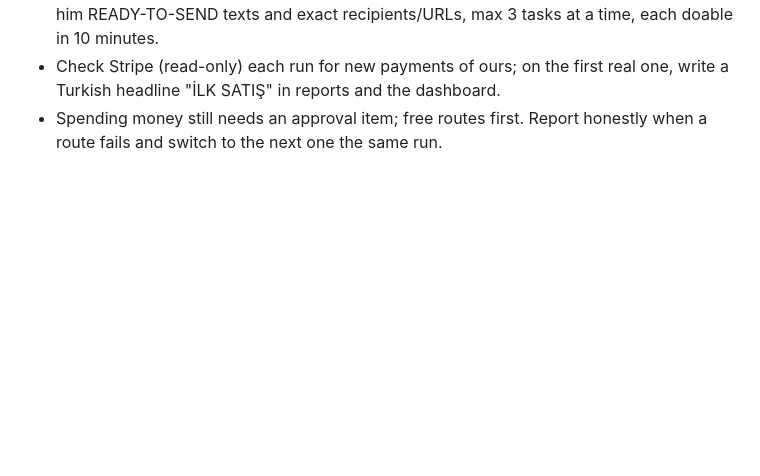
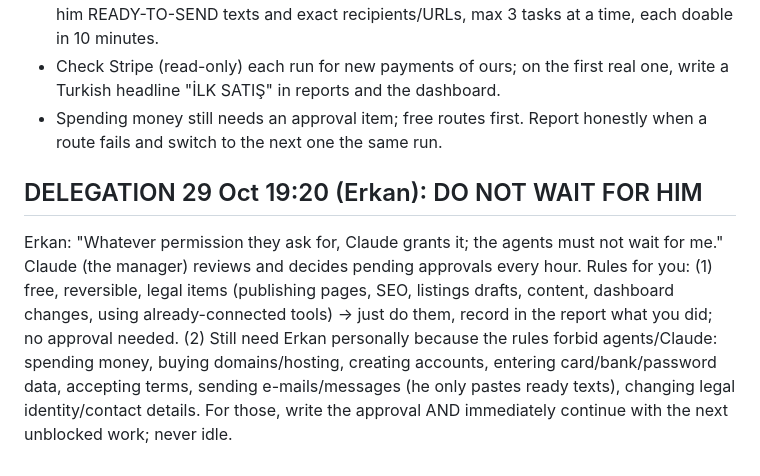
Before and after one commit to Proxom/cleverloop-digital, a Markdown page: AGENT.md, the part around the change. GitHub-like rendering; blank space fills up the shorter version.

Commit message:
Delegation: agents do not wait
Co-Authored-By: Claude Sonnet 5.5 <noreply@anthropic.com>
Claude-Session: https://claude.ai/code/session_01NzjwuNmSsFJJdJPeD9Kz3m

```diff
--- a/AGENT.md
+++ b/AGENT.md
@@ -62,3 +62,6 @@ Do NOT use Gmail tools or Hostinger Mail tools of Erkan's other businesses. asse
 - Each run: (1) read the dashboard (approvals + strategy/current.erkanToday), (2) do the next step of the sprint plan, (3) write strategy/current.sprint = {deadline, route, doneSteps, nextStep, erkanToday} in Turkish. Erkan sends all messages himself, so give him READY-TO-SEND texts and exact recipients/URLs, max 3 tasks at a time, each doable in 10 minutes.
 - Check Stripe (read-only) each run for new payments of ours; on the first real one, write a Turkish headline "İLK SATIŞ" in reports and the dashboard.
 - Spending money still needs an approval item; free routes first. Report honestly when a route fails and switch to the next one the same run.
+
+## DELEGATION 29 Oct 19:20 (Erkan): DO NOT WAIT FOR HIM
+Erkan: "Whatever permission they ask for, Claude grants it; the agents must not wait for me." Claude (the manager) reviews and decides pending approvals every hour. Rules for you: (1) free, reversible, legal items (publishing pages, SEO, listings drafts, content, dashboard changes, using already-connected tools) -> just do them, record in the report what you did; no approval needed. (2) Still need Erkan personally because the rules forbid agents/Claude: spending money, buying domains/hosting, creating accounts, entering card/bank/password data, accepting terms, sending e-mails/messages (he only pastes ready texts), changing legal identity/contact details. For those, write the approval AND immediately continue with the next unblocked work; never idle.
```
